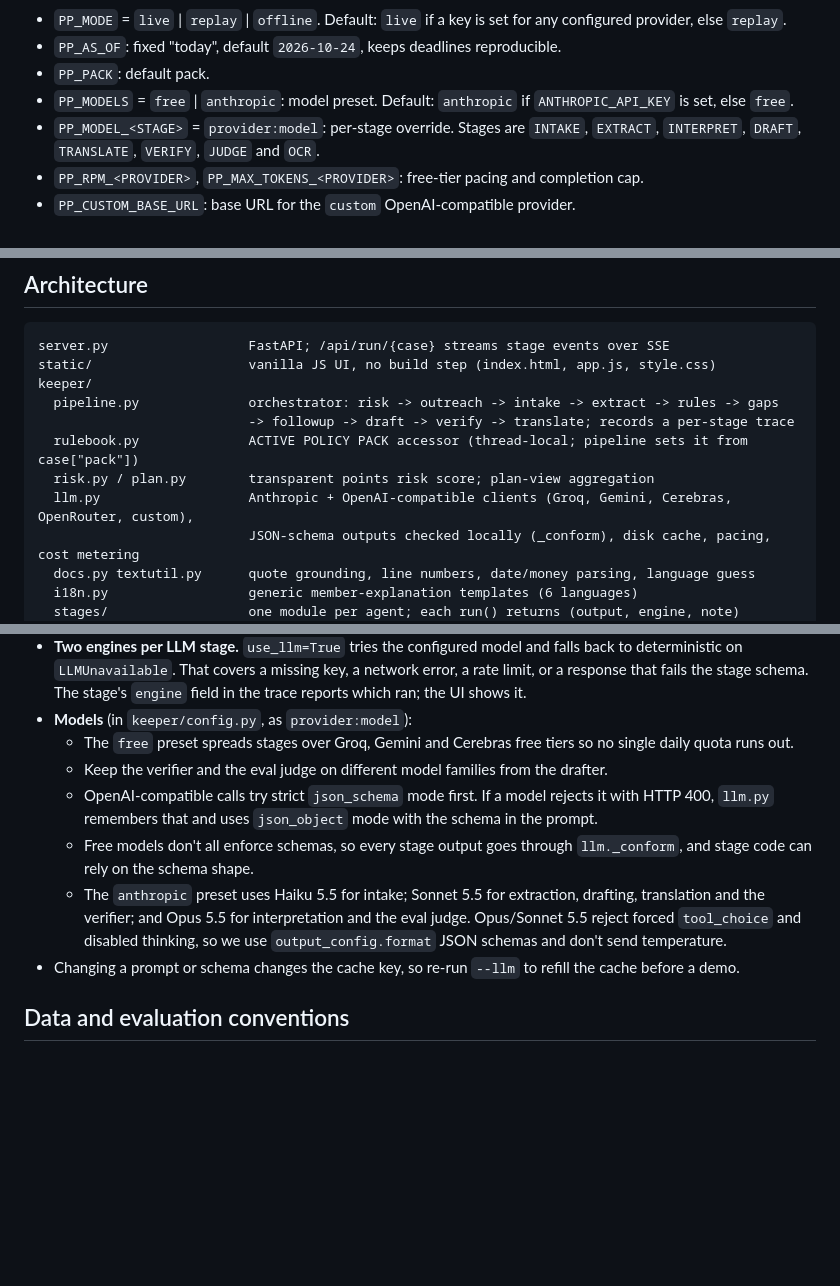
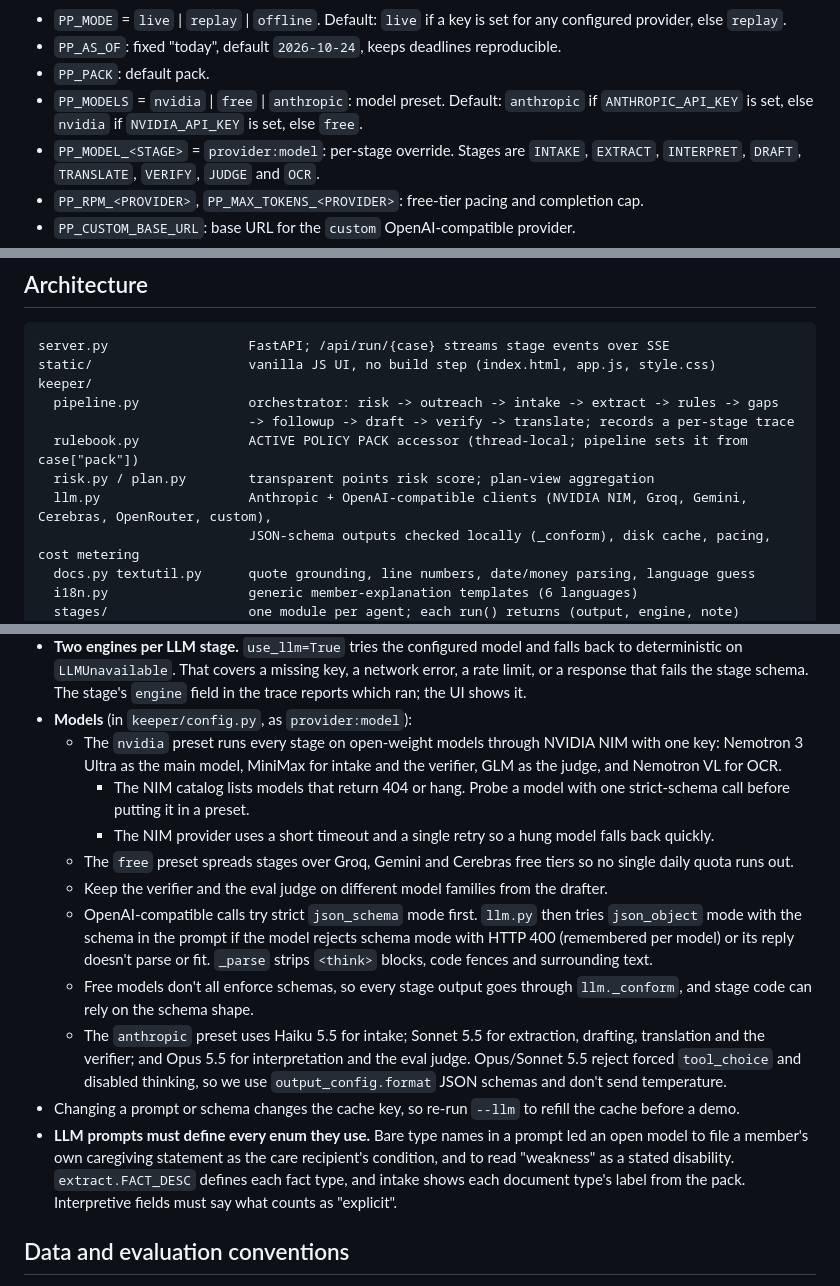
Before and after one commit to VisistaJayanti/DS-X-Hackathon-26, a Markdown page: CLAUDE.md, 3 parts joined by grey strips. Rendered like a GitHub page; blank space fills up the shorter version.

```diff
--- a/CLAUDE.md
+++ b/CLAUDE.md
@@ -31,7 +31,7 @@ Environment variables:
 - `PP_MODE` = `live` | `replay` | `offline`. Default: `live` if a key is set for any configured provider, else `replay`.
 - `PP_AS_OF`: fixed "today", default `2026-10-24`, keeps deadlines reproducible.
 - `PP_PACK`: default pack.
-- `PP_MODELS` = `free` | `anthropic`: model preset. Default: `anthropic` if `ANTHROPIC_API_KEY` is set, else `free`.
+- `PP_MODELS` = `nvidia` | `free` | `anthropic`: model preset. Default: `anthropic` if `ANTHROPIC_API_KEY` is set, else `nvidia` if `NVIDIA_API_KEY` is set, else `free`.
 - `PP_MODEL_<STAGE>` = `provider:model`: per-stage override. Stages are `INTAKE`, `EXTRACT`, `INTERPRET`, `DRAFT`, `TRANSLATE`, `VERIFY`, `JUDGE` and `OCR`.
 - `PP_RPM_<PROVIDER>`, `PP_MAX_TOKENS_<PROVIDER>`: free-tier pacing and completion cap.
 - `PP_CUSTOM_BASE_URL`: base URL for the `custom` OpenAI-compatible provider.
@@ -48,7 +48,7 @@ keeper/
                            -> followup -> draft -> verify -> translate; records a per-stage trace
   rulebook.py              ACTIVE POLICY PACK accessor (thread-local; pipeline sets it from case["pack"])
   risk.py / plan.py        transparent points risk score; plan-view aggregation
-  llm.py                   Anthropic + OpenAI-compatible clients (Groq, Gemini, Cerebras, OpenRouter, custom),
+  llm.py                   Anthropic + OpenAI-compatible clients (NVIDIA NIM, Groq, Gemini, Cerebras, OpenRouter, custom),
                            JSON-schema outputs checked locally (_conform), disk cache, pacing, cost metering
   docs.py textutil.py      quote grounding, line numbers, date/money parsing, language guess
   i18n.py                  generic member-explanation templates (6 languages)
@@ -66,12 +66,16 @@ Key design points:
 - **Grounding contract.** Extracted facts must carry a quote that appears verbatim in the document (`extract._ground` drops the rest). Drafts are lists of typed claims (`fact` = doc_id + quote, `finding` / `rule` = rule_id, `request`, `boilerplate`). The verifier checks quote, rule, numbers, decision language and (live mode) LLM entailment. Keep this contract if you change drafting.
 - **Two engines per LLM stage.** `use_llm=True` tries the configured model and falls back to deterministic on `LLMUnavailable`. That covers a missing key, a network error, a rate limit, or a response that fails the stage schema. The stage's `engine` field in the trace reports which ran; the UI shows it.
 - **Models** (in `keeper/config.py`, as `provider:model`):
+  - The `nvidia` preset runs every stage on open-weight models through NVIDIA NIM with one key: Nemotron 3 Ultra as the main model, MiniMax for intake and the verifier, GLM as the judge, and Nemotron VL for OCR.
+    - The NIM catalog lists models that return 404 or hang. Probe a model with one strict-schema call before putting it in a preset.
+    - The NIM provider uses a short timeout and a single retry so a hung model falls back quickly.
   - The `free` preset spreads stages over Groq, Gemini and Cerebras free tiers so no single daily quota runs out.
   - Keep the verifier and the eval judge on different model families from the drafter.
-  - OpenAI-compatible calls try strict `json_schema` mode first. If a model rejects it with HTTP 400, `llm.py` remembers that and uses `json_object` mode with the schema in the prompt.
+  - OpenAI-compatible calls try strict `json_schema` mode first. `llm.py` then tries `json_object` mode with the schema in the prompt if the model rejects schema mode with HTTP 400 (remembered per model) or its reply doesn't parse or fit. `_parse` strips `<think>` blocks, code fences and surrounding text.
   - Free models don't all enforce schemas, so every stage output goes through `llm._conform`, and stage code can rely on the schema shape.
   - The `anthropic` preset uses Haiku 5.5 for intake; Sonnet 5.5 for extraction, drafting, translation and the verifier; and Opus 5.5 for interpretation and the eval judge. Opus/Sonnet 5.5 reject forced `tool_choice` and disabled thinking, so we use `output_config.format` JSON schemas and don't send temperature.
 - Changing a prompt or schema changes the cache key, so re-run `--llm` to refill the cache before a demo.
+- **LLM prompts must define every enum they use.** Bare type names in a prompt led an open model to file a member's own caregiving statement as the care recipient's condition, and to read "weakness" as a stated disability. `extract.FACT_DESC` defines each fact type, and intake shows each document type's label from the pack. Interpretive fields must say what counts as "explicit".
 
 ## Data and evaluation conventions
 
```
Also changed, not shown: README.md (+11 -3 lines).
